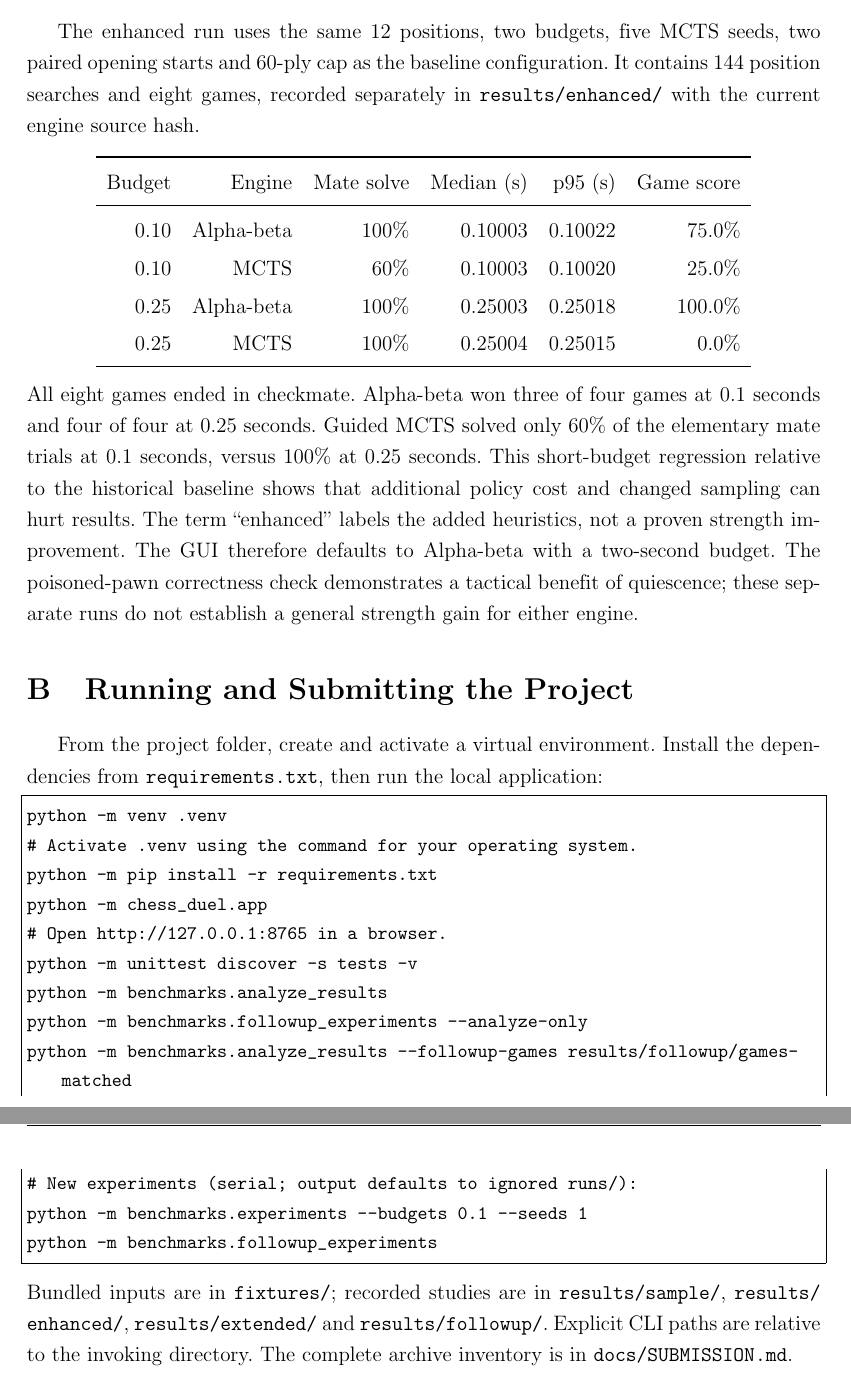
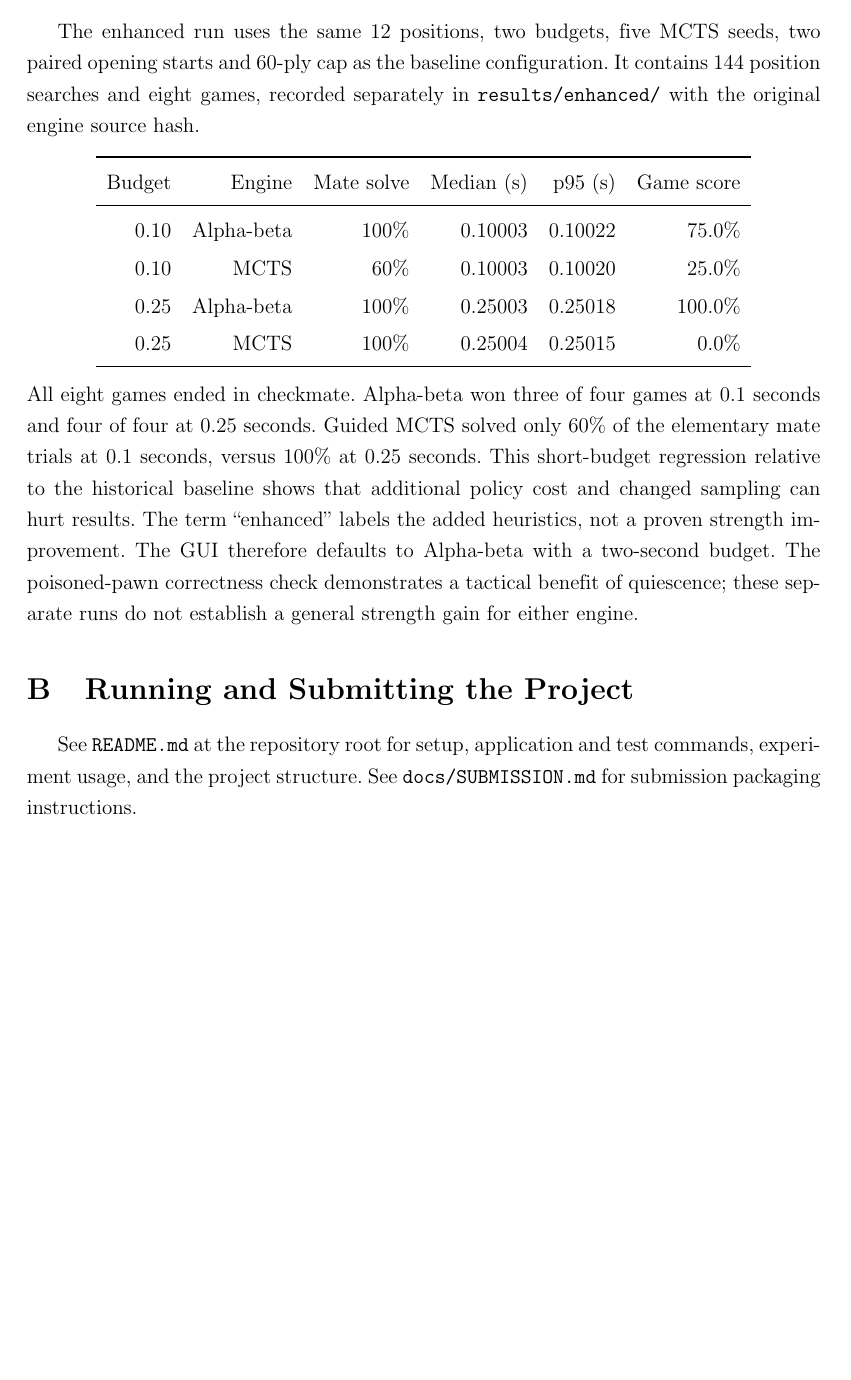
Before and after one commit to datduongabc/chess-alpha-beta-and-mcts, a LaTeX document (docs/report.tex, which reads docs/enhanced_results.tex): two parts of pages 26 and 27 of 27 before the commit and part of page 26 of 26 after it, the two joined at a grey line, cut so that both start at the same text, the shorter picture padded with empty space. Compiled offline with pdfLaTeX.

Commit message:
no-mistakes(document): Correct stale report facts and consolidate usage instructions

```diff
--- a/docs/enhanced_results.tex
+++ b/docs/enhanced_results.tex
@@ -1,7 +1,7 @@
 The enhanced run uses the same 12 positions, two budgets, five MCTS seeds,
 two paired opening starts and 60-ply cap as the baseline configuration. It
 contains 144 position searches and eight games, recorded separately in
-\path{results/enhanced/} with the current engine source hash.
+\path{results/enhanced/} with the original engine source hash.
 \begin{center}
 \begin{tabular}{rrrrrr}\toprule
 Budget & Engine & Mate solve & Median (s) & p95 (s) & Game score\\\midrule
--- a/docs/report.tex
+++ b/docs/report.tex
@@ -630,25 +630,8 @@ they do not enlarge the independent sample of the main study.
 \input{enhanced_results.tex}
 
 \section{Running and Submitting the Project}
-From the project folder, create and activate a virtual environment. Install
-the dependencies from \texttt{requirements.txt}, then run the local application:
-\begin{lstlisting}
-python -m venv .venv
-# Activate .venv using the command for your operating system.
-python -m pip install -r requirements.txt
-python -m chess_duel.app
-# Open http://127.0.0.1:8765 in a browser.
-python -m unittest discover -s tests -v
-python -m benchmarks.analyze_results
-python -m benchmarks.followup_experiments --analyze-only
-python -m benchmarks.analyze_results --followup-games results/followup/games-matched
-# New experiments (serial; output defaults to ignored runs/):
-python -m benchmarks.experiments --budgets 0.1 --seeds 1
-python -m benchmarks.followup_experiments
-\end{lstlisting}
-Bundled inputs are in \path{fixtures/}; recorded studies are in
-\path{results/sample/}, \path{results/enhanced/}, \path{results/extended/}
-and \path{results/followup/}. Explicit CLI paths are relative to the invoking
-directory. The complete archive inventory is in \path{docs/SUBMISSION.md}.
+See \path{README.md} at the repository root for setup, application and test
+commands, experiment usage, and the project structure. See
+\path{docs/SUBMISSION.md} for submission packaging instructions.
 
 \end{document}
```
Also changed, not shown: docs/report.pdf, docs/report.tex (2 more changed lines).
